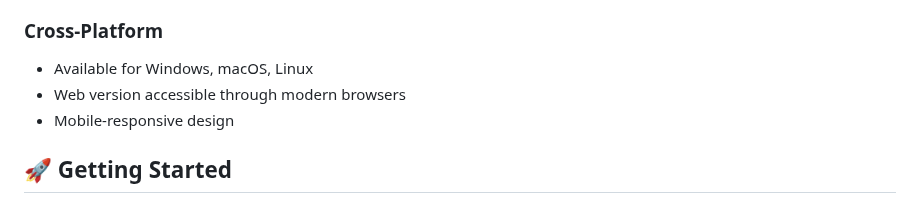
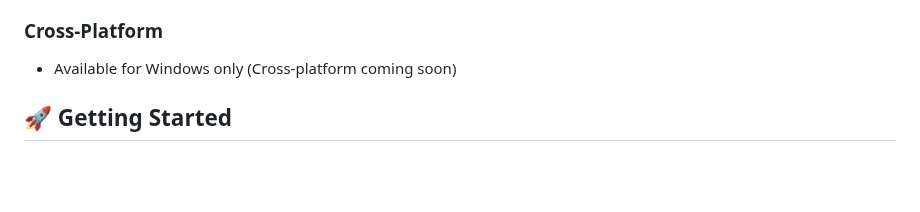
Before and after one commit to LotusSerene/scrollwise-ai, a Markdown page: Readme.MD, the part around the change. Rendered like a GitHub page; blank space fills up the shorter version.

```diff
--- a/Readme.MD
+++ b/Readme.MD
@@ -24,9 +24,7 @@ ScrollWise AI is an open-source AI-powered writing assistant that helps authors
 - Relationship mapping between story elements
 
 ### Cross-Platform
-- Available for Windows, macOS, Linux
-- Web version accessible through modern browsers
-- Mobile-responsive design
+- Available for Windows only (Cross-platform coming soon)
 
 ## 🚀 Getting Started
 
```
